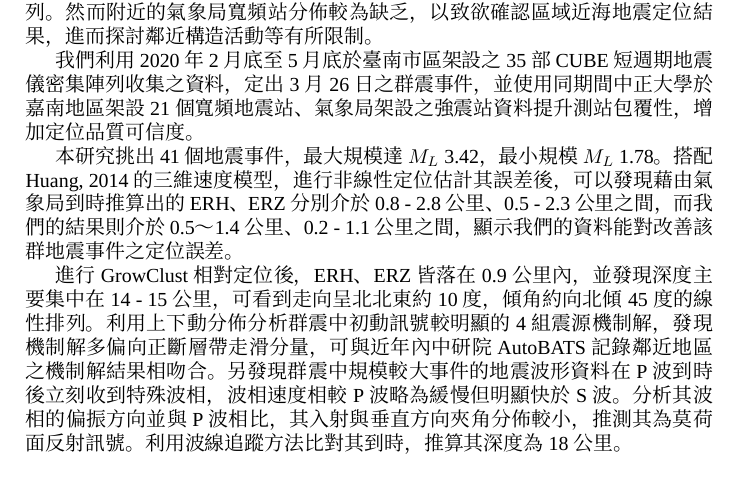
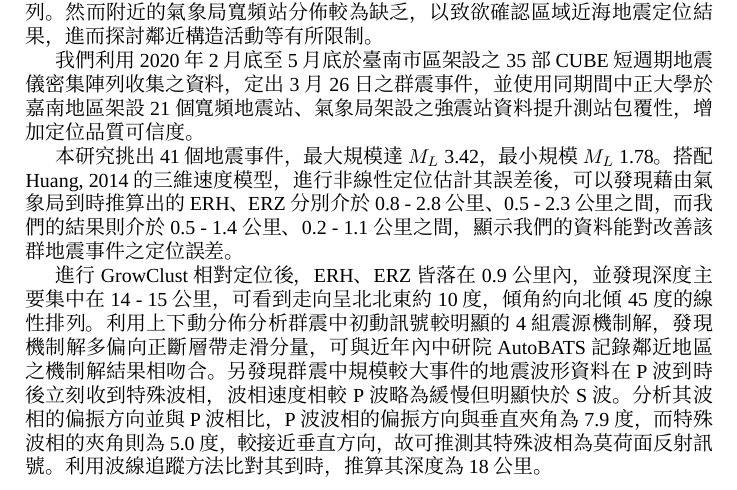
Before and after one commit to sean0921/2022_TGA_abstract, a LaTeX document (Main.tex): part of the page, cut so that both start at the same text. Compiled offline with XeLaTeX; a missing font is replaced by an installed copy or a similar font.

Commit message:
update 20220425

```diff
--- a/Main.tex
+++ b/Main.tex
@@ -45,12 +45,12 @@
 \end{center}
 
 \normalsize
-位於臺南濱海且延伸至外海的變形前緣，相對於鄰近西部麓山帶構造活動較為寧靜，構造以切穿地殼尺度的張裂斷層為主，帶走滑分量。在美濃地震前後，該區地震活動開始變得較爲頻繁，在2017年2月10日發生 $M_{L}$ 5.7的主餘震序列後達到高峰。2020年3月26日，鄰近區域也發生了規模達 $M_{L}$  3.2的群震序列。然而附近的氣象局寬頻站分佈較為缺乏，以致欲確認區域近海地震定位結果，進而探討鄰近構造活動等有所限制。
+位於臺南濱海且延伸至外海的變形前緣，相對於鄰近西部麓山帶構造活動較為寧靜，構造以切穿地殼尺度的張裂斷層為主，帶走滑分量。在美濃地震前後，該區地震活動開始變得較爲頻繁，在2017年2月10日發生 $M_{L}$ 5.7的主餘震序列後達到高峰。2020年3月26日，鄰近區域也發生了規模達 $M_{L}$ 3.2的群震序列。然而附近的氣象局寬頻站分佈較為缺乏，以致欲確認區域近海地震定位結果，進而探討鄰近構造活動等有所限制。
 
 我們利用2020年2月底至5月底於臺南市區架設之35部CUBE短週期地震儀密集陣列收集之資料，定出3月26日之群震事件，並使用同期間中正大學於嘉南地區架設21個寬頻地震站、氣象局架設之強震站資料提升測站包覆性，增加定位品質可信度。
 
-本研究挑出41個地震事件，最大規模達 $M_{L}$ 3.42，最小規模 $M_{L}$ 1.78。搭配Huang, 2014的三維速度模型，進行非線性定位估計其誤差後，可以發現藉由氣象局到時推算出的ERH、ERZ分別介於0.8 - 2.8公里、0.5 - 2.3公里之間，而我們的結果則介於0.5～1.4公里、0.2 - 1.1公里之間，顯示我們的資料能對改善該群地震事件之定位誤差。
+本研究挑出41個地震事件，最大規模達 $M_{L}$ 3.42，最小規模 $M_{L}$ 1.78。搭配Huang, 2014的三維速度模型，進行非線性定位估計其誤差後，可以發現藉由氣象局到時推算出的ERH、ERZ分別介於0.8 - 2.8公里、0.5 - 2.3公里之間，而我們的結果則介於0.5 - 1.4公里、0.2 - 1.1公里之間，顯示我們的資料能對改善該群地震事件之定位誤差。
 
-進行GrowClust相對定位後，ERH、ERZ皆落在0.9公里內，並發現深度主要集中在14 - 15公里，可看到走向呈北北東約10度，傾角約向北傾45度的線性排列。利用上下動分佈分析群震中初動訊號較明顯的4組震源機制解，發現機制解多偏向正斷層帶走滑分量，可與近年內中研院AutoBATS記錄鄰近地區之機制解結果相吻合。另發現群震中規模較大事件的地震波形資料在P波到時後立刻收到特殊波相，波相速度相較P波略為緩慢但明顯快於S波。分析其波相的偏振方向並與P波相比，其入射與垂直方向夾角分佈較小，推測其為莫荷面反射訊號。利用波線追蹤方法比對其到時，推算其深度為18公里。
+進行GrowClust相對定位後，ERH、ERZ皆落在0.9公里內，並發現深度主要集中在14 - 15公里，可看到走向呈北北東約10度，傾角約向北傾45度的線性排列。利用上下動分佈分析群震中初動訊號較明顯的4組震源機制解，發現機制解多偏向正斷層帶走滑分量，可與近年內中研院AutoBATS記錄鄰近地區之機制解結果相吻合。另發現群震中規模較大事件的地震波形資料在P波到時後立刻收到特殊波相，波相速度相較P波略為緩慢但明顯快於S波。分析其波相的偏振方向並與P波相比，P 波波相的偏振方向與垂直夾角為 7.9 度，而特殊波相的夾角則為 5.0 度，較接近垂直方向，故可推測其特殊波相為莫荷面反射訊號。利用波線追蹤方法比對其到時，推算其深度為18公里。
 
 \end{document}
```
